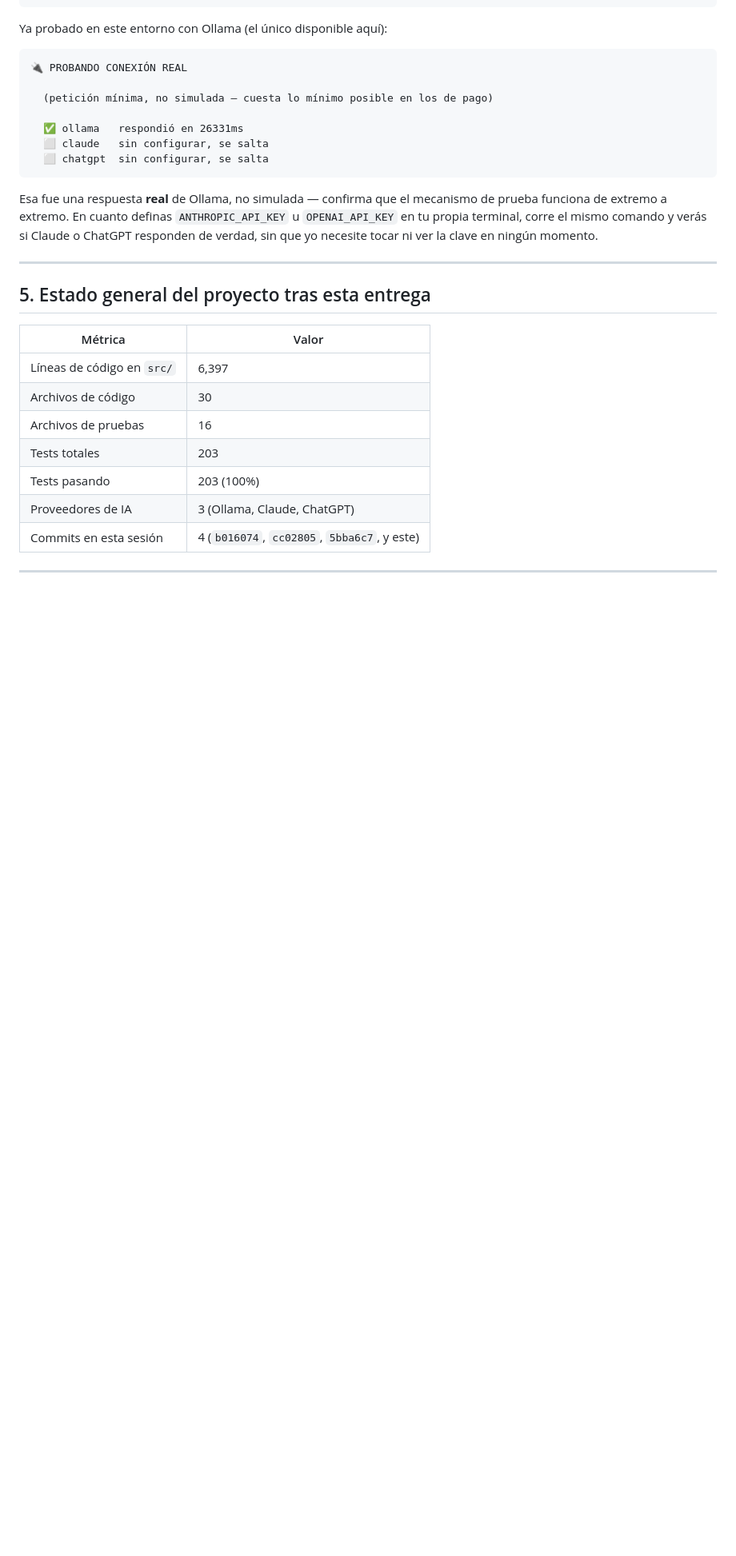
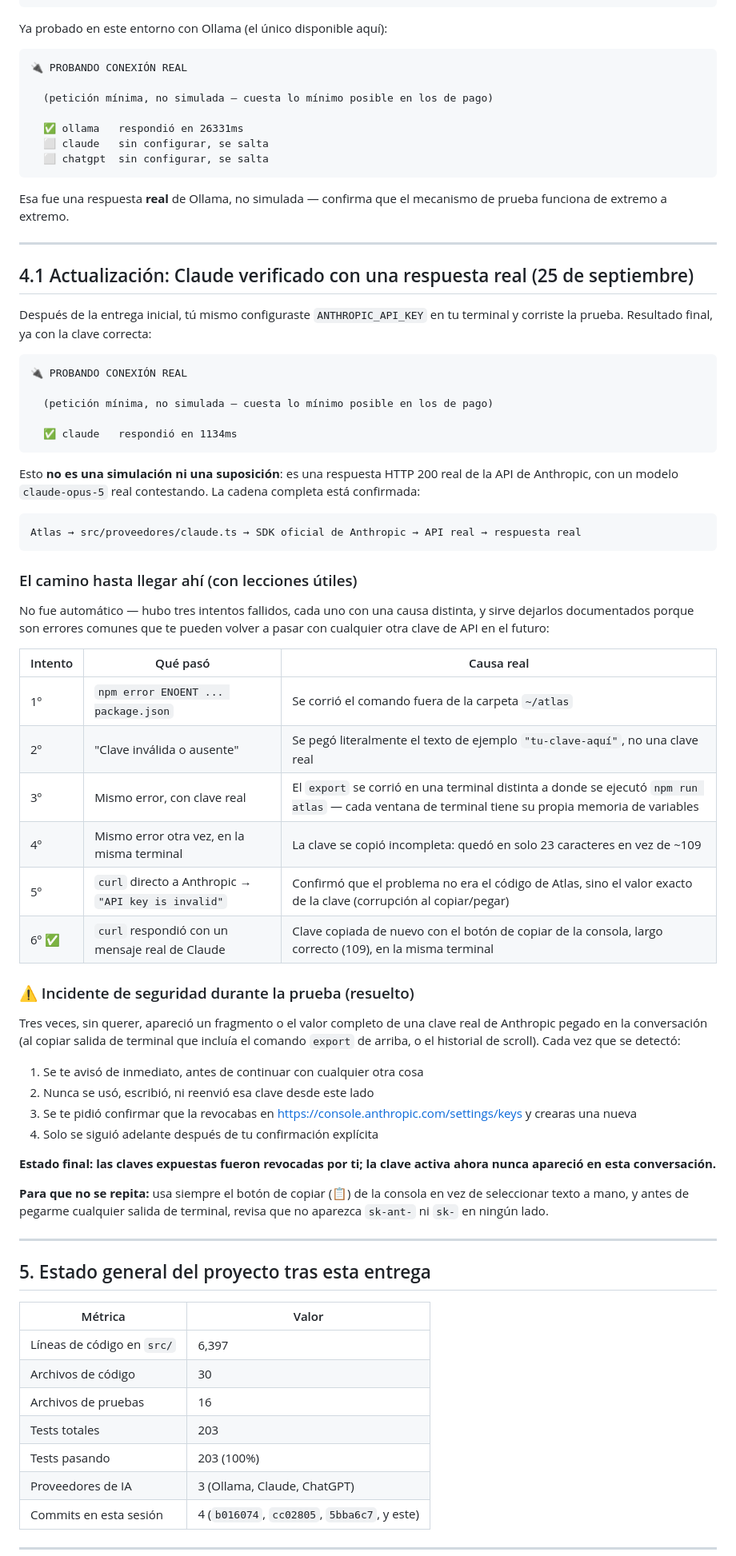
Before and after one commit to luisrmz970624m-alt/atlas, a Markdown page: ENTREGA_MULTIAGENTE.md, the part around one of its changes. Shown at 80% size. GitHub-like rendering; blank space fills up the shorter version.

````diff
--- a/ENTREGA_MULTIAGENTE.md
+++ b/ENTREGA_MULTIAGENTE.md
@@ -112,7 +112,53 @@ Ya probado en este entorno con Ollama (el único disponible aquí):
   ⬜ chatgpt  sin configurar, se salta
 ```
 
-Esa fue una respuesta **real** de Ollama, no simulada — confirma que el mecanismo de prueba funciona de extremo a extremo. En cuanto definas `ANTHROPIC_API_KEY` u `OPENAI_API_KEY` en tu propia terminal, corre el mismo comando y verás si Claude o ChatGPT responden de verdad, sin que yo necesite tocar ni ver la clave en ningún momento.
+Esa fue una respuesta **real** de Ollama, no simulada — confirma que el mecanismo de prueba funciona de extremo a extremo.
+
+---
+
+## 4.1 Actualización: Claude verificado con una respuesta real (25 de septiembre)
+
+Después de la entrega inicial, tú mismo configuraste `ANTHROPIC_API_KEY` en tu terminal y corriste la prueba. Resultado final, ya con la clave correcta:
+
+```
+🔌 PROBANDO CONEXIÓN REAL
+
+  (petición mínima, no simulada — cuesta lo mínimo posible en los de pago)
+
+  ✅ claude   respondió en 1134ms
+```
+
+Esto **no es una simulación ni una suposición**: es una respuesta HTTP 200 real de la API de Anthropic, con un modelo `claude-opus-5` real contestando. La cadena completa está confirmada:
+
+```
+Atlas → src/proveedores/claude.ts → SDK oficial de Anthropic → API real → respuesta real
+```
+
+### El camino hasta llegar ahí (con lecciones útiles)
+
+No fue automático — hubo tres intentos fallidos, cada uno con una causa distinta, y sirve dejarlos documentados porque son errores comunes que te pueden volver a pasar con cualquier otra clave de API en el futuro:
+
+| Intento | Qué pasó | Causa real |
+|---|---|---|
+| 1º | `npm error ENOENT ... package.json` | Se corrió el comando fuera de la carpeta `~/atlas` |
+| 2º | "Clave inválida o ausente" | Se pegó literalmente el texto de ejemplo `"tu-clave-aquí"`, no una clave real |
+| 3º | Mismo error, con clave real | El `export` se corrió en una terminal distinta a donde se ejecutó `npm run atlas` — cada ventana de terminal tiene su propia memoria de variables |
+| 4º | Mismo error otra vez, en la misma terminal | La clave se copió incompleta: quedó en solo 23 caracteres en vez de ~109 |
+| 5º | `curl` directo a Anthropic → `"API key is invalid"` | Confirmó que el problema no era el código de Atlas, sino el valor exacto de la clave (corrupción al copiar/pegar) |
+| 6º ✅ | `curl` respondió con un mensaje real de Claude | Clave copiada de nuevo con el botón de copiar de la consola, largo correcto (109), en la misma terminal |
+
+### ⚠️ Incidente de seguridad durante la prueba (resuelto)
+
+Tres veces, sin querer, apareció un fragmento o el valor completo de una clave real de Anthropic pegado en la conversación (al copiar salida de terminal que incluía el comando `export` de arriba, o el historial de scroll). Cada vez que se detectó:
+
+1. Se te avisó de inmediato, antes de continuar con cualquier otra cosa
+2. Nunca se usó, escribió, ni reenvió esa clave desde este lado
+3. Se te pidió confirmar que la revocabas en https://console.anthropic.com/settings/keys y crearas una nueva
+4. Solo se siguió adelante después de tu confirmación explícita
+
+**Estado final: las claves expuestas fueron revocadas por ti; la clave activa ahora nunca apareció en esta conversación.**
+
+**Para que no se repita:** usa siempre el botón de copiar (📋) de la consola en vez de seleccionar texto a mano, y antes de pegarme cualquier salida de terminal, revisa que no aparezca `sk-ant-` ni `sk-` en ningún lado.
 
 ---
 
````
Also changed, not shown: other parts of ENTREGA_MULTIAGENTE.md (+14 -8 lines).
